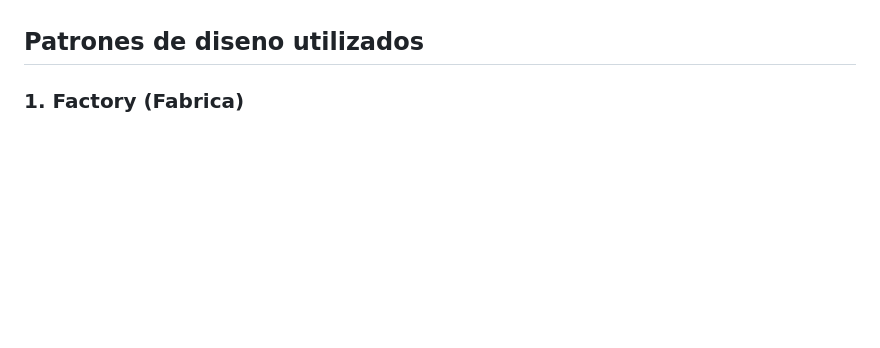
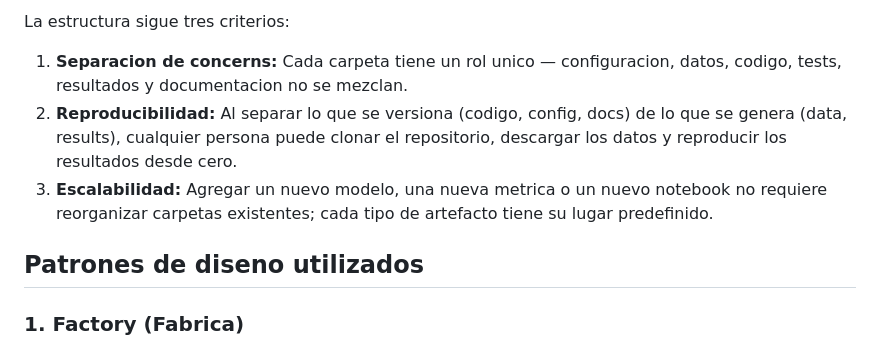
Before and after one commit to JDGarcia25/tfp-cardio-tesis, a Markdown page: docs/08_arquitectura.md, the part around one of its changes. Drawn GitHub-style; blank space fills up the shorter version.

```diff
--- a/docs/08_arquitectura.md
+++ b/docs/08_arquitectura.md
@@ -12,3 +56,8 @@ El codigo sigue principios de ingenieria de software profesional:
+La estructura sigue tres criterios:
+
+1. **Separacion de concerns:** Cada carpeta tiene un rol unico — configuracion, datos, codigo, tests, resultados y documentacion no se mezclan.
+2. **Reproducibilidad:** Al separar lo que se versiona (codigo, config, docs) de lo que se genera (data, results), cualquier persona puede clonar el repositorio, descargar los datos y reproducir los resultados desde cero.
+3. **Escalabilidad:** Agregar un nuevo modelo, una nueva metrica o un nuevo notebook no requiere reorganizar carpetas existentes; cada tipo de artefacto tiene su lugar predefinido.
 
 ## Patrones de diseno utilizados
 
```
Also changed, not shown: other parts of docs/08_arquitectura.md (+44 -0 lines).
